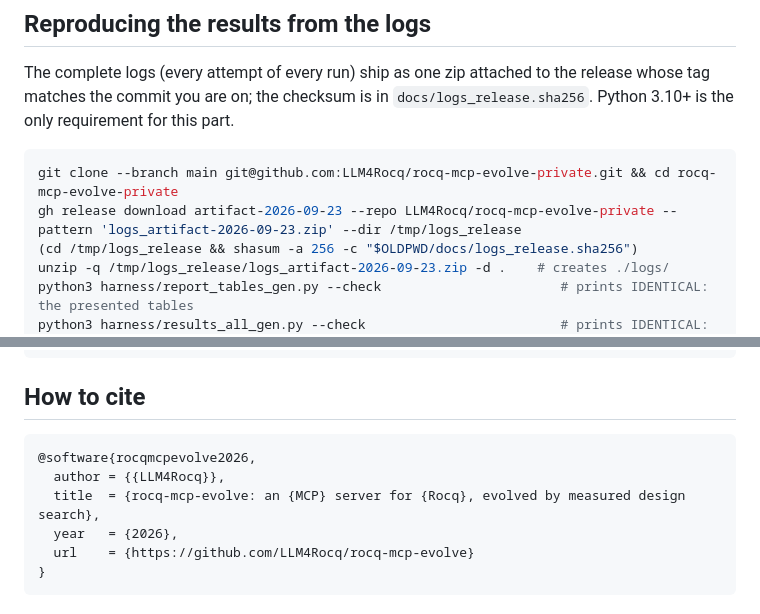
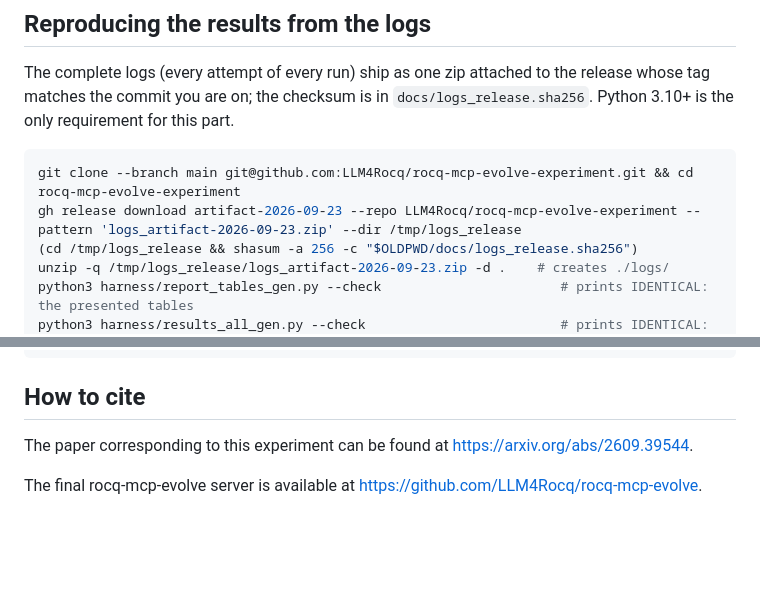
Before and after one commit to LLM4Rocq/rocq-mcp-evolve-experiment, a Markdown page: README.md, 2 parts joined by grey strips. Rendered like a GitHub page; blank space fills up the shorter version.

````diff
--- a/README.md
+++ b/README.md
@@ -44,8 +44,8 @@ The complete logs (every attempt of every run) ship as one zip attached to the r
 Python 3.10+ is the only requirement for this part.
 
 ```sh
-git clone --branch main git@github.com:LLM4Rocq/rocq-mcp-evolve-private.git && cd rocq-mcp-evolve-private
-gh release download artifact-2026-09-23 --repo LLM4Rocq/rocq-mcp-evolve-private --pattern 'logs_artifact-2026-09-23.zip' --dir /tmp/logs_release
+git clone --branch main git@github.com:LLM4Rocq/rocq-mcp-evolve-experiment.git && cd rocq-mcp-evolve-experiment
+gh release download artifact-2026-09-23 --repo LLM4Rocq/rocq-mcp-evolve-experiment --pattern 'logs_artifact-2026-09-23.zip' --dir /tmp/logs_release
 (cd /tmp/logs_release && shasum -a 256 -c "$OLDPWD/docs/logs_release.sha256")
 unzip -q /tmp/logs_release/logs_artifact-2026-09-23.zip -d .    # creates ./logs/
 python3 harness/report_tables_gen.py --check                       # prints IDENTICAL: the presented tables
@@ -133,11 +133,6 @@ lake exe gate <candidate.lean> --theorem <name>
 
 ## How to cite
 
-```bibtex
-@software{rocqmcpevolve2026,
-  author = {{LLM4Rocq}},
-  title  = {rocq-mcp-evolve: an {MCP} server for {Rocq}, evolved by measured design search},
-  year   = {2026},
-  url    = {https://github.com/LLM4Rocq/rocq-mcp-evolve}
-}
-```
+The paper corresponding to this experiment can be found at https://arxiv.org/abs/2609.39544.
+
+The final rocq-mcp-evolve server is available at https://github.com/LLM4Rocq/rocq-mcp-evolve.
````
